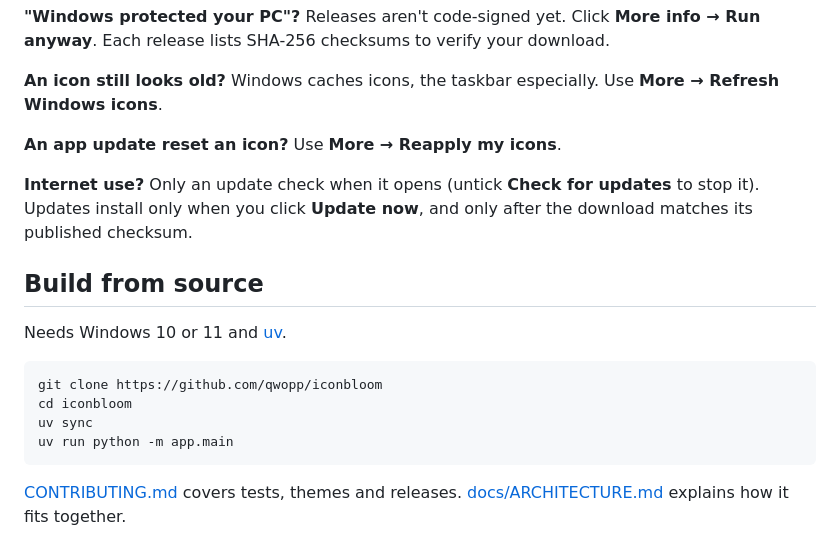
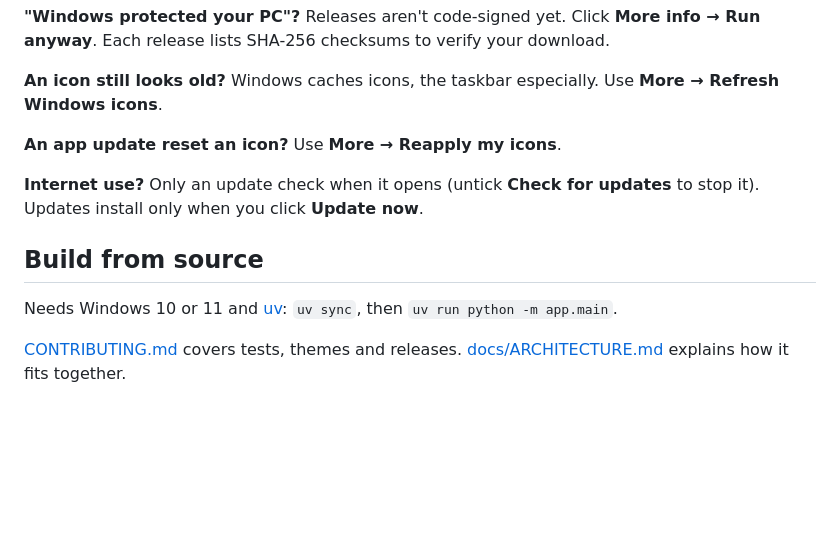
Before and after one commit to qwopp/iconbloom, a Markdown page: README.md, the part around one of its changes. Drawn GitHub-style; blank space fills up the shorter version.

````diff
--- a/README.md
+++ b/README.md
@@ -43,18 +21,11 @@ Before changing anything, Iconbloom saves an exact copy of it in `%LOCALAPPDATA%
 
 **An app update reset an icon?** Use **More → Reapply my icons**.
 
-**Internet use?** Only an update check when it opens (untick **Check for updates** to stop it). Updates install only when you click **Update now**, and only after the download matches its published checksum.
+**Internet use?** Only an update check when it opens (untick **Check for updates** to stop it). Updates install only when you click **Update now**.
 
 ## Build from source
 
-Needs Windows 10 or 11 and [uv](https://docs.astral.sh/uv/).
-
-```powershell
-git clone https://github.com/qwopp/iconbloom
-cd iconbloom
-uv sync
-uv run python -m app.main
-```
+Needs Windows 10 or 11 and [uv](https://docs.astral.sh/uv/): `uv sync`, then `uv run python -m app.main`.
 
 [CONTRIBUTING.md](CONTRIBUTING.md) covers tests, themes and releases. [docs/ARCHITECTURE.md](docs/ARCHITECTURE.md) explains how it fits together.
 
````
Also changed, not shown: other parts of README.md (+4 -26 lines), CHANGELOG.md (+25 -1 lines), docs/ARCHITECTURE.md (+14 -3 lines), docs/screenshots/before-after.png, docs/screenshots/picker.gif, docs/screenshots/picker.png, 6 other files.
